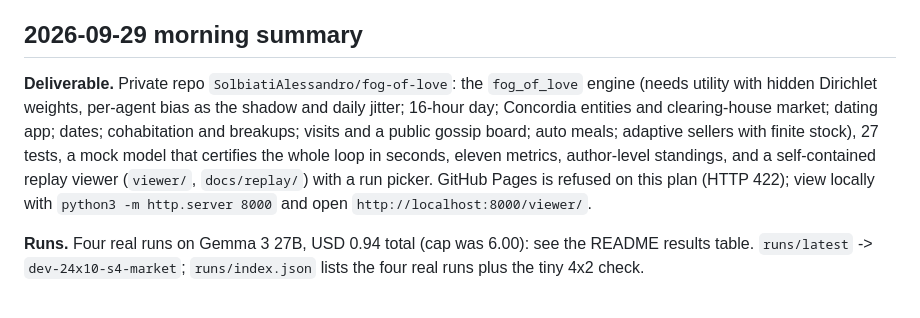
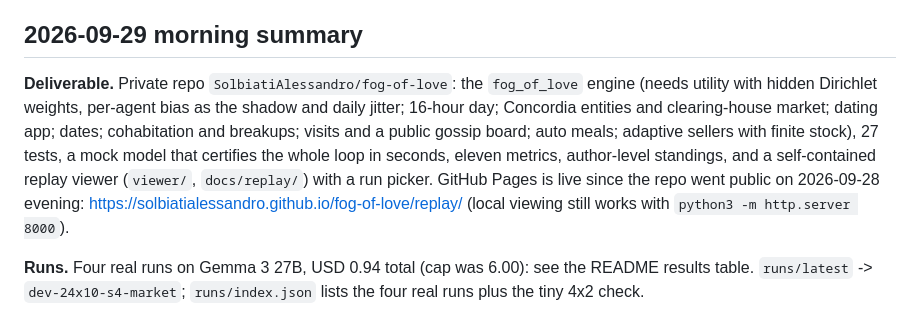
Before and after one commit to SolbiatiAlessandro/fog-of-love, a Markdown page: STATUS.md, the part around the change. GitHub-like rendering.

```diff
--- a/STATUS.md
+++ b/STATUS.md
@@ -379,7 +379,7 @@ Gaps:
 
 ## 2026-09-29 morning summary
 
-**Deliverable.** Private repo `SolbiatiAlessandro/fog-of-love`: the `fog_of_love` engine (needs utility with hidden Dirichlet weights, per-agent bias as the shadow and daily jitter; 16-hour day; Concordia entities and clearing-house market; dating app; dates; cohabitation and breakups; visits and a public gossip board; auto meals; adaptive sellers with finite stock), 27 tests, a mock model that certifies the whole loop in seconds, eleven metrics, author-level standings, and a self-contained replay viewer (`viewer/`, `docs/replay/`) with a run picker. GitHub Pages is refused on this plan (HTTP 422); view locally with `python3 -m http.server 8000` and open `http://localhost:8000/viewer/`.
+**Deliverable.** Private repo `SolbiatiAlessandro/fog-of-love`: the `fog_of_love` engine (needs utility with hidden Dirichlet weights, per-agent bias as the shadow and daily jitter; 16-hour day; Concordia entities and clearing-house market; dating app; dates; cohabitation and breakups; visits and a public gossip board; auto meals; adaptive sellers with finite stock), 27 tests, a mock model that certifies the whole loop in seconds, eleven metrics, author-level standings, and a self-contained replay viewer (`viewer/`, `docs/replay/`) with a run picker. GitHub Pages is live since the repo went public on 2026-09-28 evening: https://solbiatialessandro.github.io/fog-of-love/replay/ (local viewing still works with `python3 -m http.server 8000`).
 
 **Runs.** Four real runs on Gemma 3 27B, USD 0.94 total (cap was 6.00): see the README results table. `runs/latest` -> `dev-24x10-s4-market`; `runs/index.json` lists the four real runs plus the tiny 4x2 check.
 
```
Also changed, not shown: README.md (+3 -0 lines).
